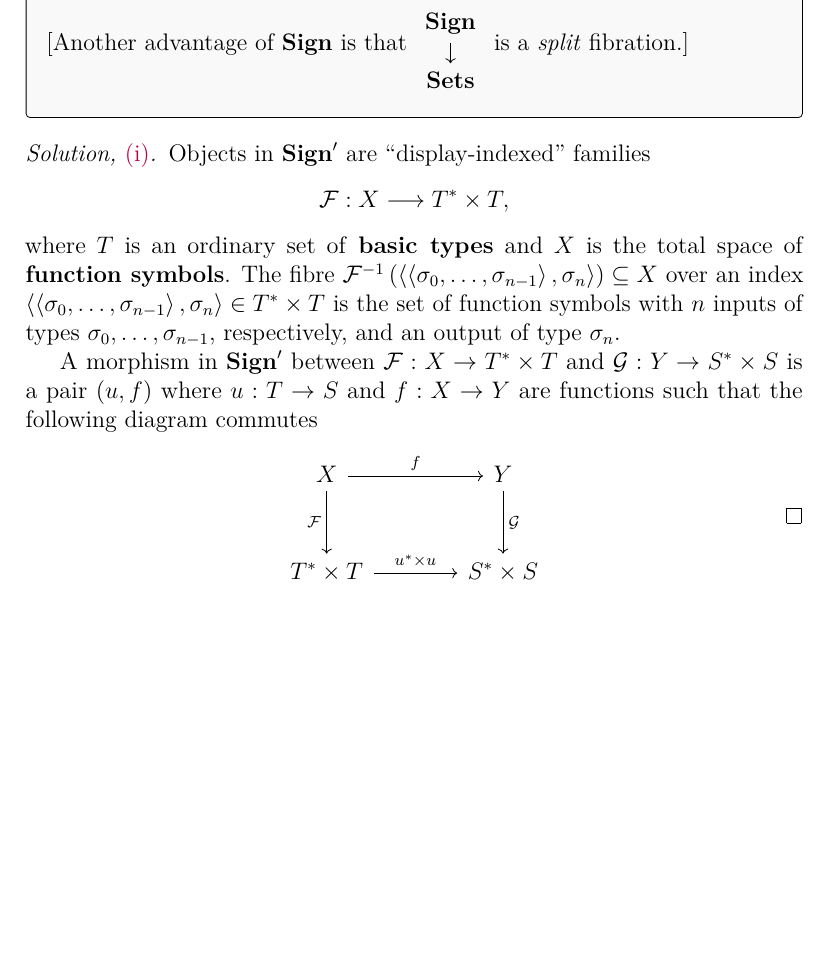
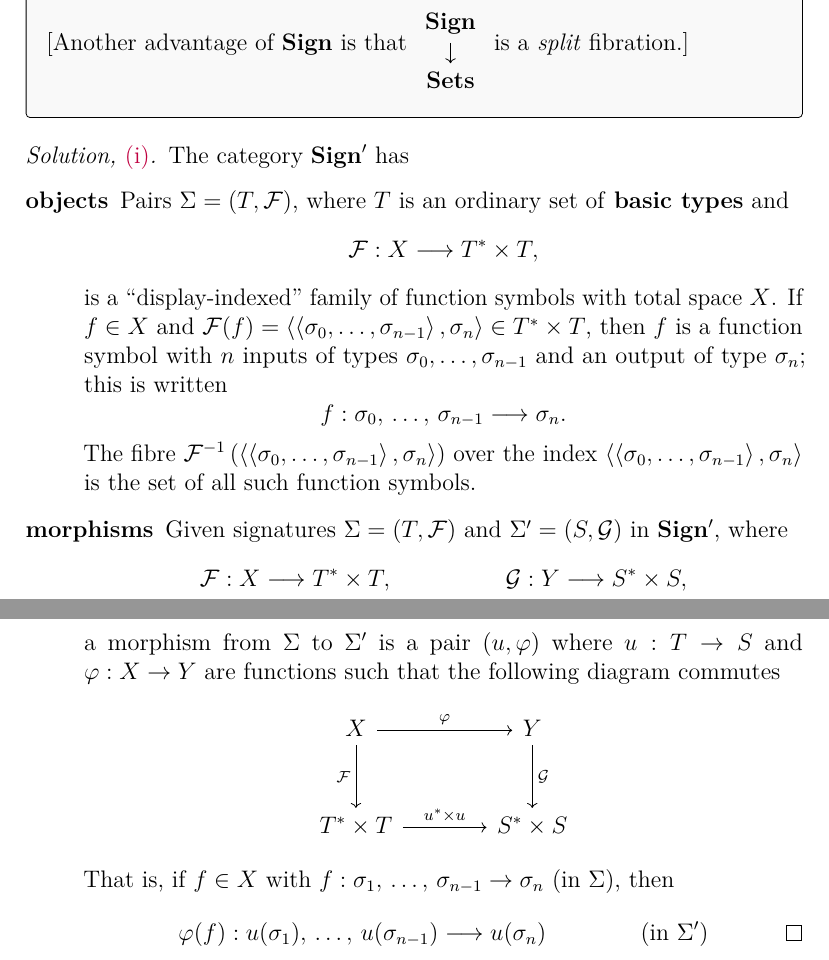
Before and after one commit to artemmavrin/categorical-logic-and-type-theory-solutions, a LaTeX document (solutions.tex, which reads chapters/01/sections/06/exercises/03.tex): part of page 36 of 37 before the commit and two parts of pages 36 and 37 of 38 after it, the two joined at a grey line, cut so that both start at the same text, the shorter picture padded with empty space. Compiled offline with pdfLaTeX.

Commit message:
chore: rewrote 1.6.3(i) solution

```diff
--- a/chapters/01/sections/06/exercises/03.tex
+++ b/chapters/01/sections/06/exercises/03.tex
@@ -26,23 +26,39 @@ is a \emph{split} fibration.]
 \end{exercise}
 
 \begin{partsolution}{i}
-Objects in \(\Sign^\prime\) are ``display-indexed'' families
+The category \(\Sign^\prime\) has
+\begin{description}
+\item[objects]
+Pairs \(\Sigma = (T, \mathcal{F})\), where \(T\) is an ordinary set of \textbf{basic types} and
 \begin{equation*}
 \mathcal{F} : X \to T^* \times T,
 \end{equation*}
-where \(T\) is an ordinary set of \textbf{basic types} and \(X\) is the total space of \textbf{function symbols}.
-The fibre \(\mathcal{F}^{-1}\left(\left\langle\left\langle\sigma_0,\ldots,\sigma_{n-1}\right\rangle,\sigma_n\right\rangle\right) \subseteq X\) over an index \(\left\langle\left\langle\sigma_0,\ldots,\sigma_{n-1}\right\rangle,\sigma_n\right\rangle \in T^* \times T\) is the set of function symbols with \(n\) inputs of types \(\sigma_0, \ldots, \sigma_{n-1}\), respectively, and an output of type \(\sigma_n\).
-
-A morphism in \(\Sign^\prime\) between \(\mathcal{F} : X \to T^* \times T\) and \(\mathcal{G} : Y \to S^* \times S\) is a pair \((u, f)\) where \(u : T \to S\) and \(f : X \to Y\) are functions such that the following diagram commutes
+is a ``display-indexed'' family of function symbols with total space \(X\).
+If \(f \in X\) and \(\mathcal{F}(f) = \left\langle\left\langle\sigma_0,\ldots,\sigma_{n-1}\right\rangle,\sigma_n\right\rangle \in T^* \times T\), then \(f\) is a function symbol with \(n\) inputs of types \(\sigma_0, \ldots, \sigma_{n-1}\) and an output of type \(\sigma_n\); this is written
+\begin{equation*}
+f : \sigma_0,\,\ldots,\,\sigma_{n-1} \to \sigma_n.
+\end{equation*}
+The fibre \(\mathcal{F}^{-1}\left(\left\langle\left\langle\sigma_0,\ldots,\sigma_{n-1}\right\rangle,\sigma_n\right\rangle\right)\) over the index \(\left\langle\left\langle\sigma_0,\ldots,\sigma_{n-1}\right\rangle,\sigma_n\right\rangle\) is the set of all such function symbols.
+\item[morphisms]
+Given signatures \(\Sigma = (T, \mathcal{F})\) and \(\Sigma^\prime = (S, \mathcal{G})\) in \(\Sign^\prime\), where
+\begin{align*}
+\mathcal{F} &: X \to T^* \times T, &
+\mathcal{G} &: Y \to S^* \times S,
+\end{align*}
+a morphism from \(\Sigma\) to \(\Sigma^\prime\) is a pair \((u, \varphi)\) where \(u : T \to S\) and \(\varphi : X \to Y\) are functions such that the following diagram commutes
 \begin{equation*}
 \begin{tikzcd}
-X \arrow[r, "f"] \arrow[d, "\mathcal{F}"{left}]
+X \arrow[r, "\varphi"] \arrow[d, "\mathcal{F}"{left}]
 & Y \arrow[d, "\mathcal{G}"{right}] \\
 T^* \times T \arrow[r, "u^* \times u"]
 & S^* \times S
 \end{tikzcd}
+\end{equation*}
+That is, if \(f \in X\) with \(f : \sigma_1,\,\ldots,\,\sigma_{n-1}\to\sigma_n\) (in \(\Sigma\)), then
+\begin{align*}
+\varphi(f) &: u(\sigma_1),\, \ldots,\, u(\sigma_{n-1}) \to u(\sigma_n)
+&&\text{(in \(\Sigma^\prime\))}
 \qedhere
-\end{equation*}
-
-
+\end{align*}
+\end{description}
 \end{partsolution}
```
